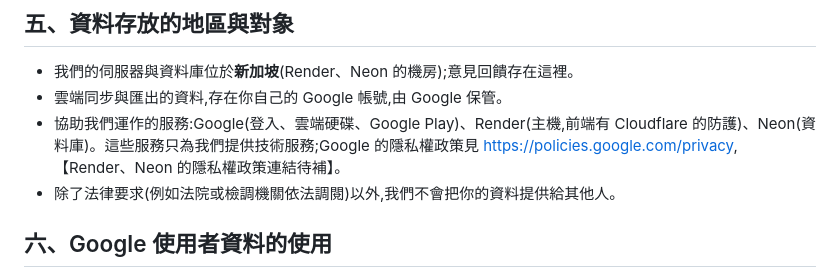
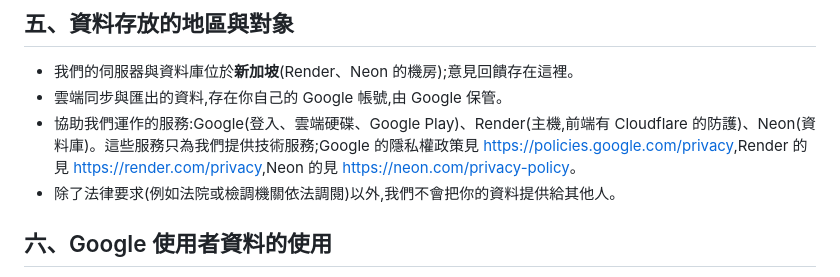
Before and after one commit to beethoreven/mama-fufood-web, a Markdown page: legal/privacy.md, the part around one of its changes. GitHub-like rendering.

Commit message:
Fill in the website URL and the Render and Neon privacy links
Co-Authored-By: Claude Opus 5.5 <noreply@anthropic.com>

```diff
--- a/legal/privacy.md
+++ b/legal/privacy.md
@@ -49,7 +49,7 @@
 
 - 我們的伺服器與資料庫位於**新加坡**(Render、Neon 的機房);意見回饋存在這裡。
 - 雲端同步與匯出的資料,存在你自己的 Google 帳號,由 Google 保管。
-- 協助我們運作的服務:Google(登入、雲端硬碟、Google Play)、Render(主機,前端有 Cloudflare 的防護)、Neon(資料庫)。這些服務只為我們提供技術服務;Google 的隱私權政策見 <https://policies.google.com/privacy>,【Render、Neon 的隱私權政策連結待補】。
+- 協助我們運作的服務:Google(登入、雲端硬碟、Google Play)、Render(主機,前端有 Cloudflare 的防護)、Neon(資料庫)。這些服務只為我們提供技術服務;Google 的隱私權政策見 <https://policies.google.com/privacy>,Render 的見 <https://render.com/privacy>,Neon 的見 <https://neon.com/privacy-policy>。
 - 除了法律要求(例如法院或檢調機關依法調閱)以外,我們不會把你的資料提供給其他人。
 
 ## 六、Google 使用者資料的使用
```
Also changed, not shown: other parts of legal/privacy.md (+1 -1 lines), legal/terms.md (+1 -1 lines).
